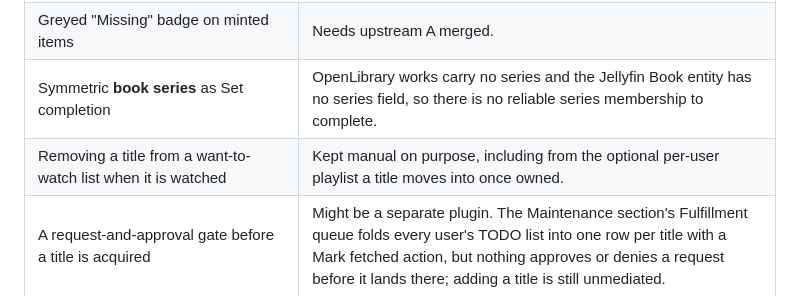
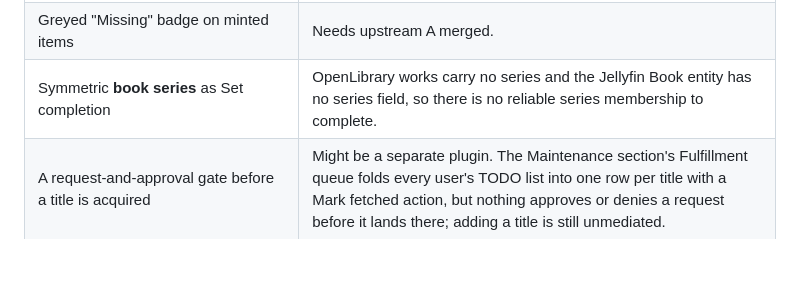
Before and after one commit to IDisposable/jellyfin-plugin-mindthegaps, a Markdown page: docs/roadmap.md, the part around the change. GitHub-like rendering; blank space fills up the shorter version.

Commit message:
Removed non-goal from roadmap

```diff
--- a/docs/roadmap.md
+++ b/docs/roadmap.md
@@ -13,7 +13,6 @@
 | Per-user display gate for minted virtual items                               | Not possible from a plugin; minted items show for everyone. Needs upstream B.                                                                                                                                                                                                                                                                                                                                                             |
 | Greyed "Missing" badge on minted items                                       | Needs upstream A merged.                                                                                                                                                                                                                                                                                                                                                                                                                  |
 | Symmetric **book series** as Set completion                                  | OpenLibrary works carry no series and the Jellyfin Book entity has no series field, so there is no reliable series membership to complete.                                                                                                                                                                                                                                                                                                |
-| Removing a title from a want-to-watch list when it is watched                | Kept manual on purpose, including from the optional per-user playlist a title moves into once owned.                                                                                                                                                                                                                                                                                                                                      |
 | A request-and-approval gate before a title is acquired                       | Might be a separate plugin. The Maintenance section's Fulfillment queue folds every user's TODO list into one row per title with a Mark fetched action, but nothing approves or denies a request before it lands there; adding a title is still unmediated.                                                                                                                                                                               |
 | A "Fix the id" action in Diagnose                                            | Diagnose stays advisory. Opening the item's own page and using Identify fixes the id and refreshes its images, so a plugin button would only duplicate it.                                                                                                                                                                                                                                                                                |
 | MusicVideos domain                                                           | Enum-only; no source.                                                                                                                                                                                                                                                                                                                                                                                                                     |
```
